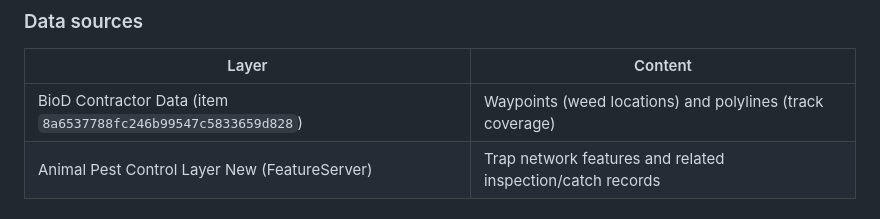
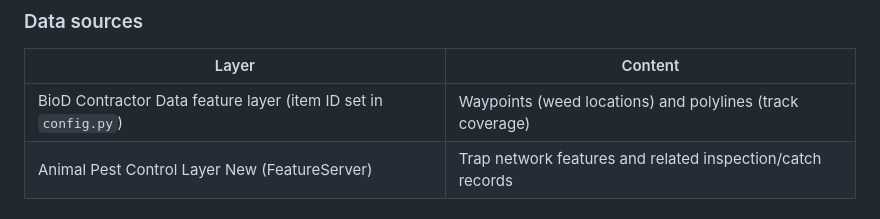
Before and after one commit to HorizonsRC/biod-hub, a Markdown page: README.md, the part around the change. Rendered like a GitHub page.

Commit message:
Remove AGOL item ID from README

```diff
--- a/README.md
+++ b/README.md
@@ -55,7 +55,7 @@ HTML files are served via GitHub Pages at `https://HorizonsRC.github.io/biod-hub
 
 | Layer | Content |
 |---|---|
-| BioD Contractor Data (item `8a6537788fc246b99547c5833659d828`) | Waypoints (weed locations) and polylines (track coverage) |
+| BioD Contractor Data feature layer (item ID set in `config.py`) | Waypoints (weed locations) and polylines (track coverage) |
 | Animal Pest Control Layer New (FeatureServer) | Trap network features and related inspection/catch records |
 
 ### Per-site outputs
```
